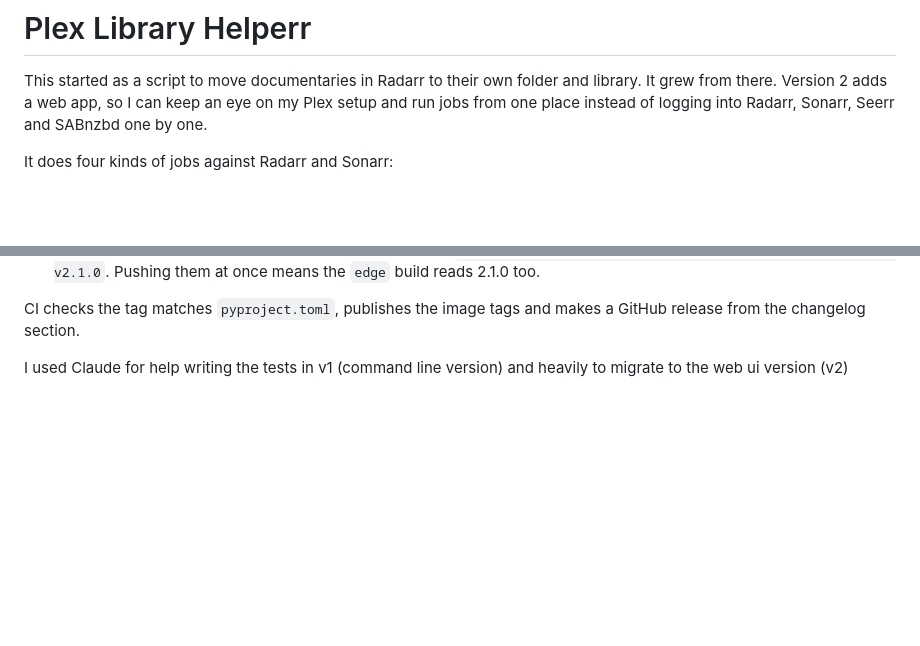
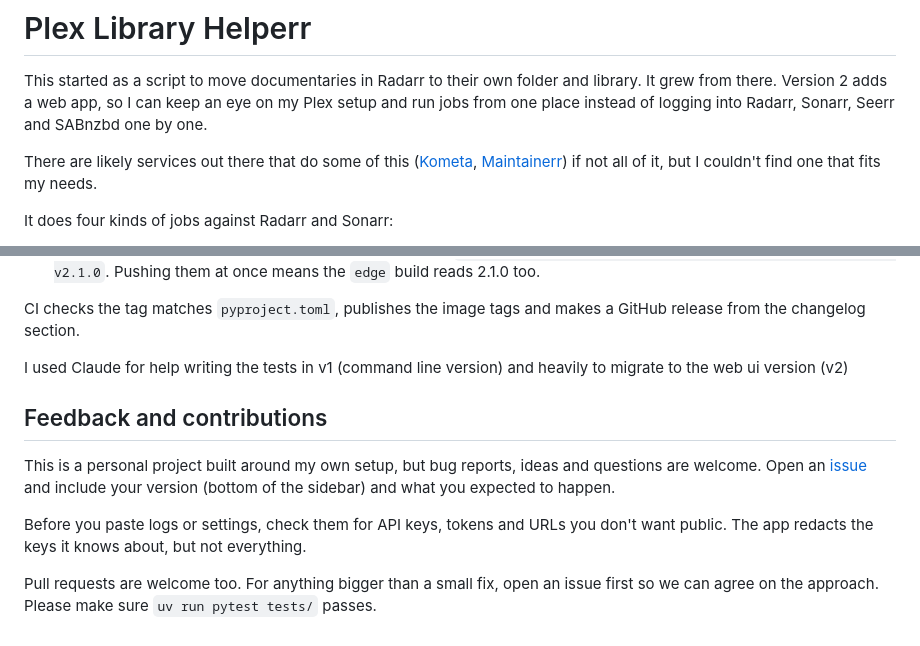
Before and after one commit to RyanThornburg/plex-library-helperr, a Markdown page: README.md, 2 parts joined by grey strips. Drawn GitHub-style; blank space fills up the shorter version.

Commit message:
README: link Kometa and Maintainerr, add feedback and contributions
Co-Authored-By: Claude Opus 5.5 <noreply@anthropic.com>

```diff
--- a/README.md
+++ b/README.md
@@ -1,6 +1,8 @@
 # Plex Library Helperr
 
 This started as a script to move documentaries in Radarr to their own folder and library. It grew from there. Version 2 adds a web app, so I can keep an eye on my Plex setup and run jobs from one place instead of logging into Radarr, Sonarr, Seerr and SABnzbd one by one.
+
+There are likely services out there that do some of this ([Kometa](https://github.com/Kometa-Team/Kometa), [Maintainerr](https://github.com/Maintainerr/Maintainerr)) if not all of it, but I couldn't find one that fits my needs.
 
 It does four kinds of jobs against Radarr and Sonarr:
 
@@ -323,3 +325,11 @@ To make a release:
 CI checks the tag matches `pyproject.toml`, publishes the image tags and makes a GitHub release from the changelog section.
 
 I used Claude for help writing the tests in v1 (command line version) and heavily to migrate to the web ui version (v2)
+
+## Feedback and contributions
+
+This is a personal project built around my own setup, but bug reports, ideas and questions are welcome. Open an [issue](https://github.com/RyanThornburg/plex-library-helperr/issues) and include your version (bottom of the sidebar) and what you expected to happen.
+
+Before you paste logs or settings, check them for API keys, tokens and URLs you don't want public. The app redacts the keys it knows about, but not everything.
+
+Pull requests are welcome too. For anything bigger than a small fix, open an issue first so we can agree on the approach. Please make sure `uv run pytest tests/` passes.
```
